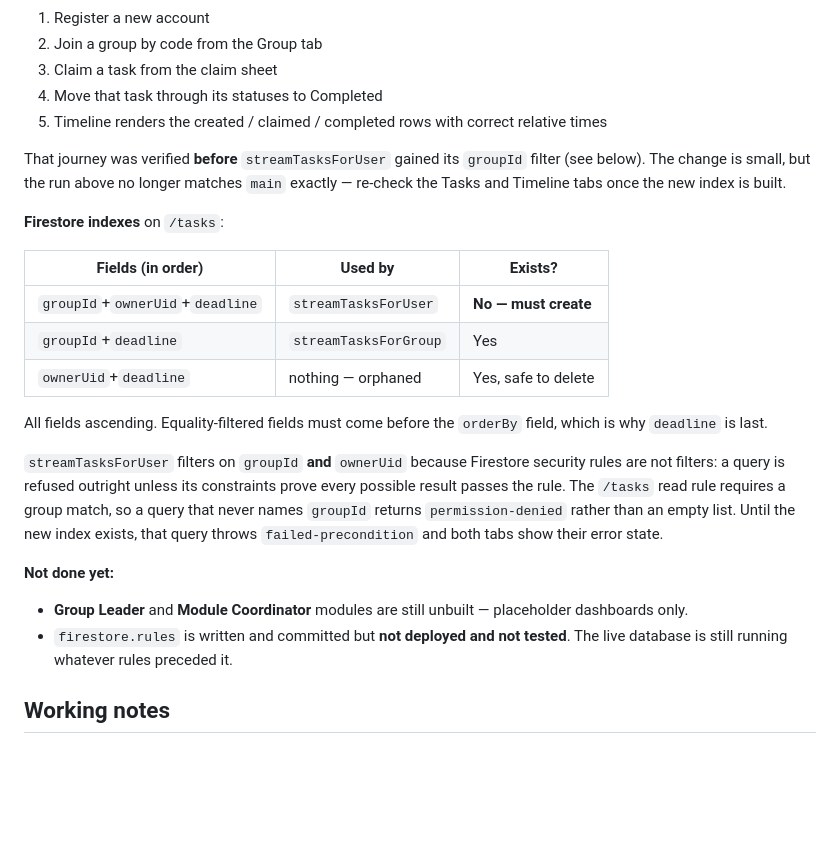
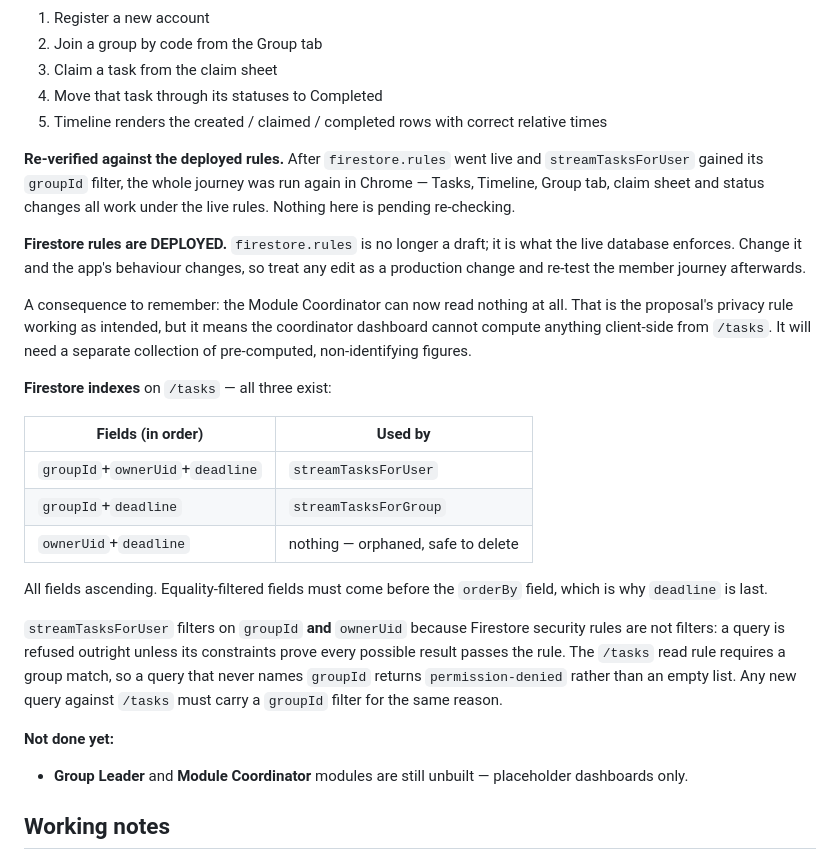
Before and after one commit to AiDv11/synca_app, a Markdown page: CLAUDE.md, the part around the change. Drawn GitHub-style; blank space fills up the shorter version.

Commit message:
docs: record firestore rules as deployed and verified
The rules are now live on synca-app-a7809 and the full member
journey has been re-run in Chrome against them - Tasks, Timeline,
Group tab, claim sheet and status changes all work.

- drop the note that verification predated the groupId filter, since
  it has been re-verified
- all three composite indexes on tasks now exist, so the Exists
  column is gone
- state that editing firestore.rules is now a production change
- carry forward the live consequence that the coordinator can read
  nothing from tasks, so that dashboard will need pre-computed
  figures rather than a client-side query

Documentation only. The deploy itself happened outside git.

Co-Authored-By: Claude Opus 5 <noreply@anthropic.com>

```diff
--- a/CLAUDE.md
+++ b/CLAUDE.md
@@ -264,17 +264,27 @@ Verified journey:
 4. Move that task through its statuses to Completed
 5. Timeline renders the created / claimed / completed rows with correct relative times
 
-That journey was verified **before** `streamTasksForUser` gained its `groupId` filter
-(see below). The change is small, but the run above no longer matches `main` exactly —
-re-check the Tasks and Timeline tabs once the new index is built.
+**Re-verified against the deployed rules.** After `firestore.rules` went live and
+`streamTasksForUser` gained its `groupId` filter, the whole journey was run again in
+Chrome — Tasks, Timeline, Group tab, claim sheet and status changes all work under the
+live rules. Nothing here is pending re-checking.
 
-**Firestore indexes** on `/tasks`:
+**Firestore rules are DEPLOYED.** `firestore.rules` is no longer a draft; it is what the
+live database enforces. Change it and the app's behaviour changes, so treat any edit as
+a production change and re-test the member journey afterwards.
 
-| Fields (in order) | Used by | Exists? |
-| ------------------------------- | ---------------------- | ------------------- |
-| `groupId`+`ownerUid`+`deadline` | `streamTasksForUser`   | **No — must create** |
-| `groupId`+`deadline`            | `streamTasksForGroup`  | Yes |
-| `ownerUid`+`deadline`           | nothing — orphaned     | Yes, safe to delete |
+A consequence to remember: the Module Coordinator can now read nothing at all. That is
+the proposal's privacy rule working as intended, but it means the coordinator dashboard
+cannot compute anything client-side from `/tasks`. It will need a separate collection of
+pre-computed, non-identifying figures.
+
+**Firestore indexes** on `/tasks` — all three exist:
+
+| Fields (in order) | Used by |
+| ------------------------------- | ---------------------- |
+| `groupId`+`ownerUid`+`deadline` | `streamTasksForUser` |
+| `groupId`+`deadline`            | `streamTasksForGroup` |
+| `ownerUid`+`deadline`           | nothing — orphaned, safe to delete |
 
 All fields ascending. Equality-filtered fields must come before the `orderBy` field,
 which is why `deadline` is last.
@@ -283,15 +293,12 @@ which is why `deadline` is last.
 rules are not filters: a query is refused outright unless its constraints prove every
 possible result passes the rule. The `/tasks` read rule requires a group match, so a
 query that never names `groupId` returns `permission-denied` rather than an empty list.
-Until the new index exists, that query throws `failed-precondition` and both tabs show
-their error state.
+Any new query against `/tasks` must carry a `groupId` filter for the same reason.
 
 **Not done yet:**
 
 - **Group Leader** and **Module Coordinator** modules are still unbuilt — placeholder
   dashboards only.
-- `firestore.rules` is written and committed but **not deployed and not tested**. The
-  live database is still running whatever rules preceded it.
 
 ## Working notes
 
```
